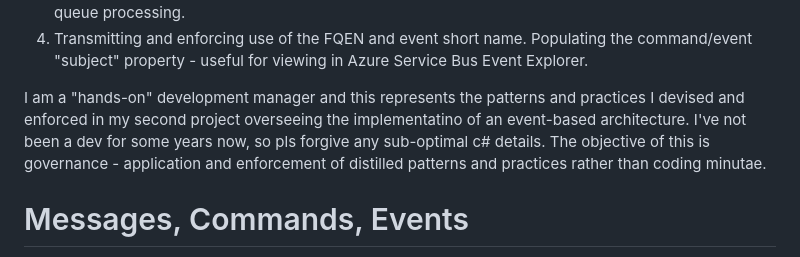
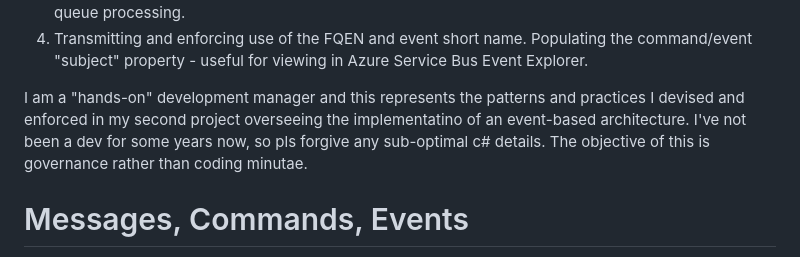
Before and after one commit to EdLandon/AzureFunctionAsyncServiceTemplate, a Markdown page: README.md, the part around the change. GitHub-like rendering.

Commit message:
First update to ReadMe.

```diff
--- a/README.md
+++ b/README.md
@@ -14,7 +14,7 @@ Other technical features include:
 3. Base classes implementing GoF template method pattern for processing ingress requests (http) and queue processing.
 4. Transmitting and enforcing use of the FQEN and event short name. Populating the command/event "subject" property - useful for viewing in Azure Service Bus Event Explorer.
 
-I am a "hands-on" development manager and this represents the patterns and practices I devised and enforced in my second project overseeing the implementatino of an event-based architecture.  I've not been a dev for some years now, so pls forgive any sub-optimal c# details. The objective of this is governance - application and enforcement of distilled patterns and practices rather than coding minutae.
+I am a "hands-on" development manager and this represents the patterns and practices I devised and enforced in my second project overseeing the implementatino of an event-based architecture.  I've not been a dev for some years now, so pls forgive any sub-optimal c# details. The objective of this is governance rather than coding minutae.
 
 # Messages, Commands, Events
 - Messages sent to queues / subscriptions.
```
